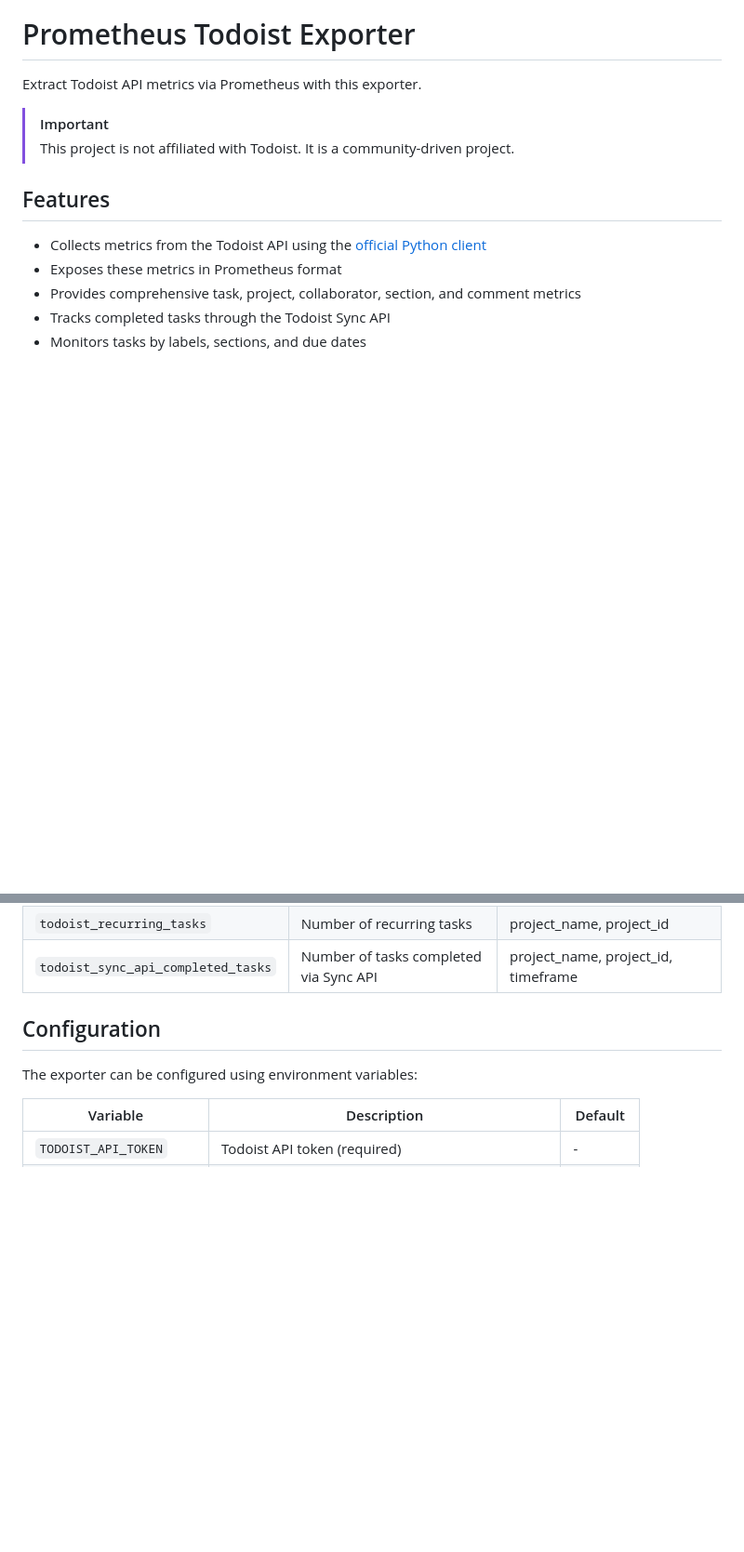
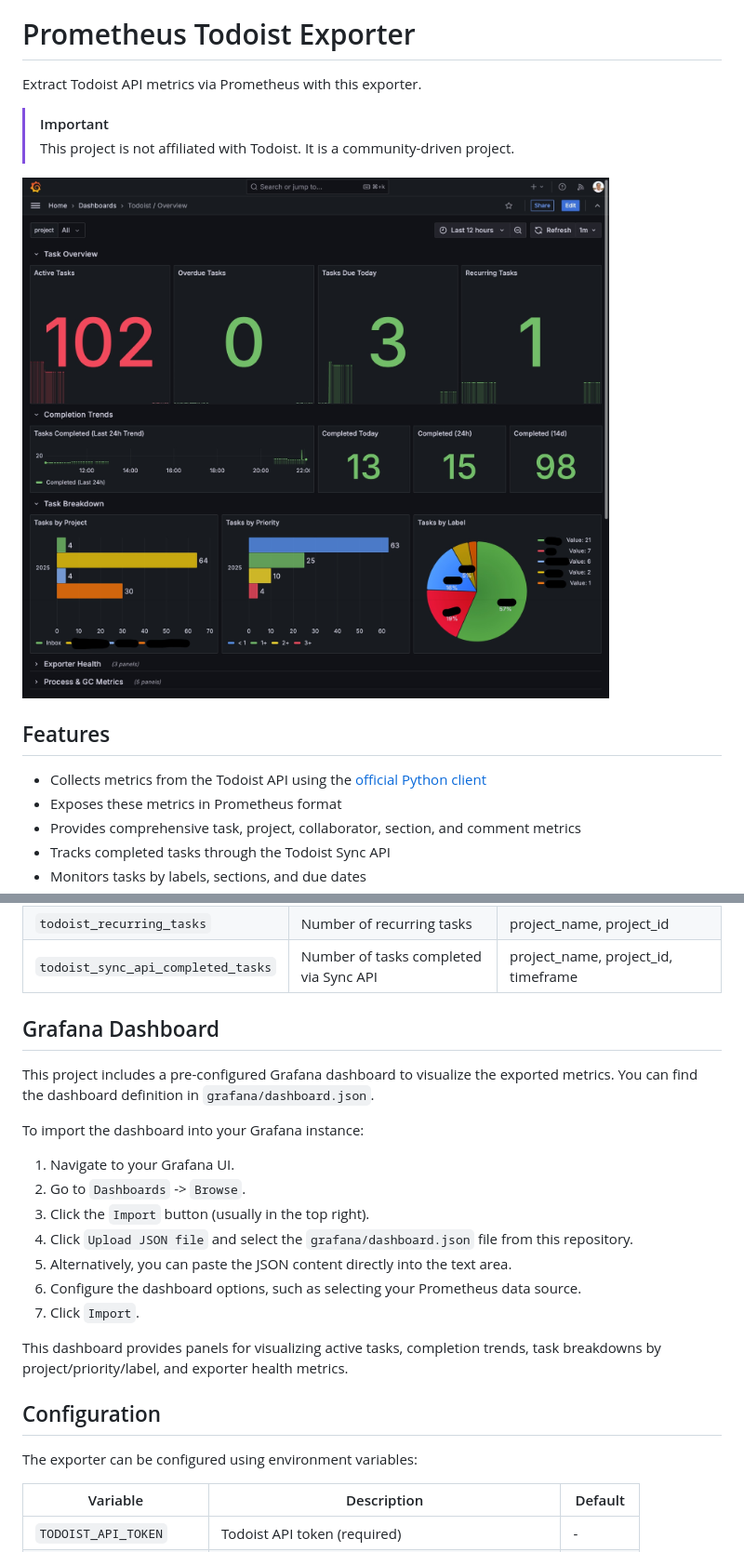
Before and after one commit to echohello-dev/prometheus-todoist-exporter, a Markdown page: README.md, 2 parts joined by grey strips. Shown at 93% size. Rendered like a GitHub page; pictures changed too: docs/images/todoist-grafana.jpeg (added); blank space fills up the shorter version.

Commit message:
docs: Enhance README with Grafana dashboard details and add project image (#6)
- Added a section in the README to describe the pre-configured Grafana dashboard for visualizing Todoist metrics, including import instructions.
- Included a new project image to improve visual representation.
- Updated .gitignore to exclude .DS_Store files and added the image file to the repository.

```diff
--- a/README.md
+++ b/README.md
@@ -6,6 +6,8 @@ Extract Todoist API metrics via Prometheus with this exporter.
 
 > [!IMPORTANT]
 > This project is not affiliated with Todoist. It is a community-driven project.
+
+![](docs/images/todoist-grafana.jpeg)
 
 ## Features
 
@@ -44,6 +46,22 @@ The exporter provides the following metrics:
 | `todoist_tasks_with_due_date` | Number of tasks with a due date | project_name, project_id |
 | `todoist_recurring_tasks` | Number of recurring tasks | project_name, project_id |
 | `todoist_sync_api_completed_tasks` | Number of tasks completed via Sync API | project_name, project_id, timeframe |
+
+## Grafana Dashboard
+
+This project includes a pre-configured Grafana dashboard to visualize the exported metrics. You can find the dashboard definition in `grafana/dashboard.json`.
+
+To import the dashboard into your Grafana instance:
+
+1.  Navigate to your Grafana UI.
+2.  Go to `Dashboards` -> `Browse`.
+3.  Click the `Import` button (usually in the top right).
+4.  Click `Upload JSON file` and select the `grafana/dashboard.json` file from this repository.
+5.  Alternatively, you can paste the JSON content directly into the text area.
+6.  Configure the dashboard options, such as selecting your Prometheus data source.
+7.  Click `Import`.
+
+This dashboard provides panels for visualizing active tasks, completion trends, task breakdowns by project/priority/label, and exporter health metrics.
 
 ## Configuration
 
```
Also changed, not shown: 2 other files.
